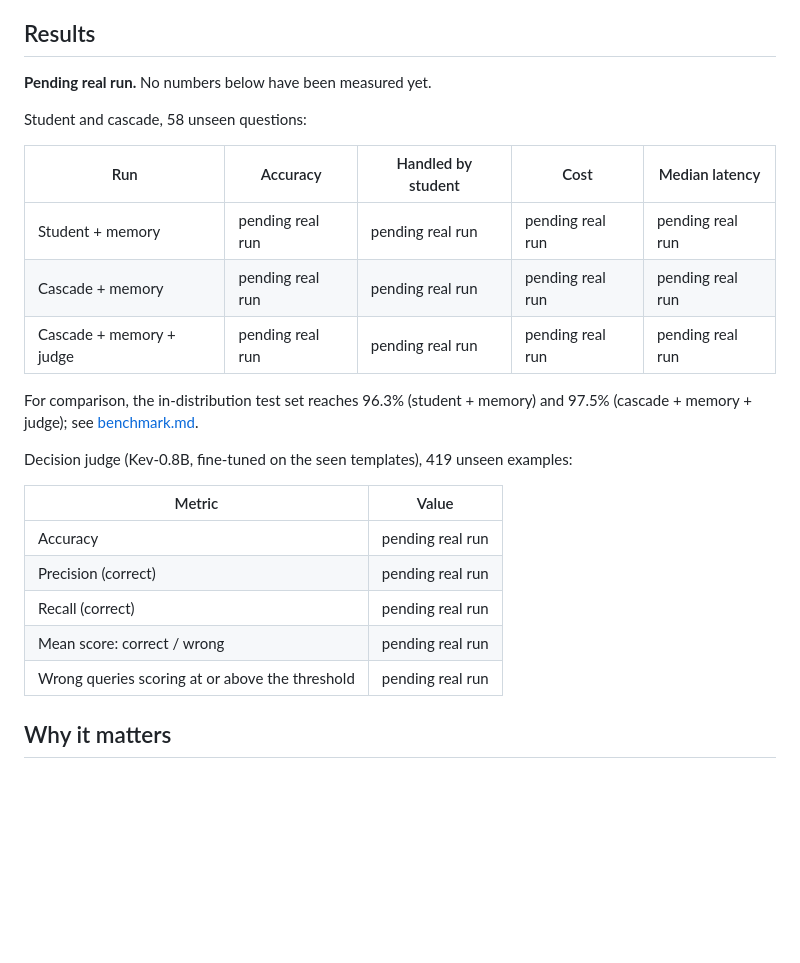
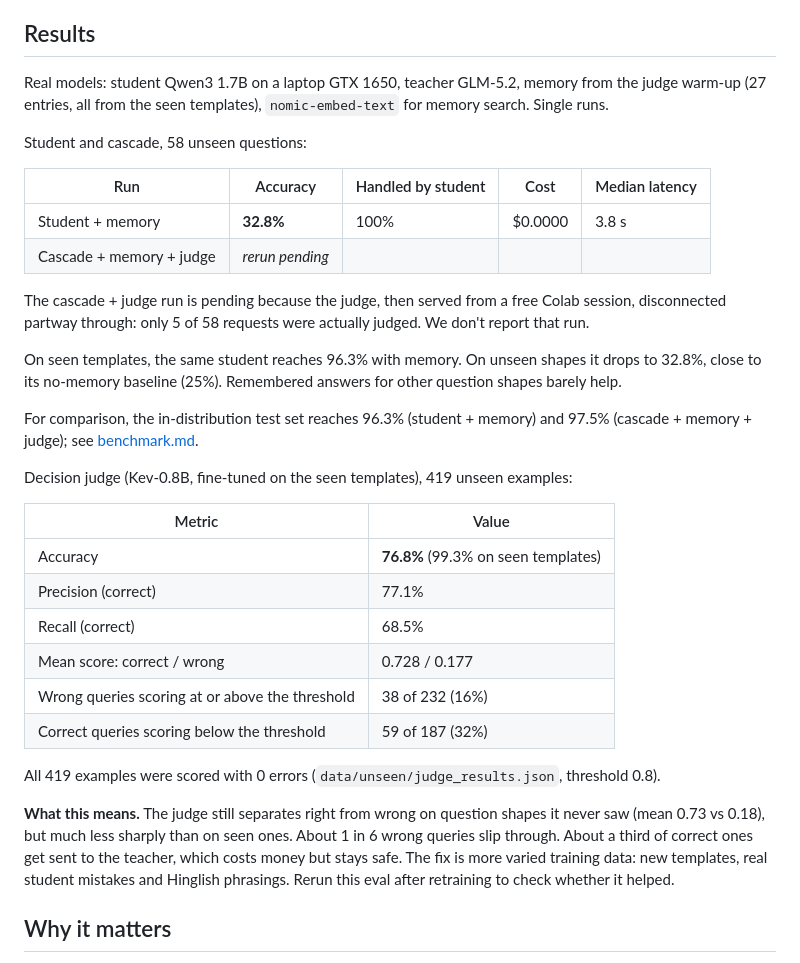
Before and after one commit to Ayush-e4/apprentice, a Markdown page: docs/generalization.md, the part around the change. Rendered like a GitHub page; blank space fills up the shorter version.

Commit message:
Fill in real results: unseen templates (judge 76.8%, student 32.8%) and safety eval (36/37, database unchanged)

```diff
--- a/docs/generalization.md
+++ b/docs/generalization.md
@@ -54,15 +54,18 @@ It prints accuracy, precision and recall (positive = "the query is correct"), th
 
 ## Results
 
-**Pending real run.** No numbers below have been measured yet.
+Real models: student Qwen3 1.7B on a laptop GTX 1650, teacher GLM-5.2, memory from the judge warm-up (27 entries, all from the seen templates), `nomic-embed-text` for memory search. Single runs.
 
 Student and cascade, 58 unseen questions:
 
 | Run | Accuracy | Handled by student | Cost | Median latency |
 |---|---|---|---|---|
-| Student + memory | pending real run | pending real run | pending real run | pending real run |
-| Cascade + memory | pending real run | pending real run | pending real run | pending real run |
-| Cascade + memory + judge | pending real run | pending real run | pending real run | pending real run |
+| Student + memory | **32.8%** | 100% | $0.0000 | 3.8 s |
+| Cascade + memory + judge | *rerun pending* | | | |
+
+The cascade + judge run is pending because the judge, then served from a free Colab session, disconnected partway through: only 5 of 58 requests were actually judged. We don't report that run.
+
+On seen templates, the same student reaches 96.3% with memory. On unseen shapes it drops to 32.8%, close to its no-memory baseline (25%). Remembered answers for other question shapes barely help.
 
 For comparison, the in-distribution test set reaches 96.3% (student + memory) and 97.5% (cascade + memory + judge); see [benchmark.md](benchmark.md#results).
 
@@ -70,11 +73,16 @@ Decision judge (Kev-0.8B, fine-tuned on the seen templates), 419 unseen examples
 
 | Metric | Value |
 |---|---|
-| Accuracy | pending real run |
-| Precision (correct) | pending real run |
-| Recall (correct) | pending real run |
-| Mean score: correct / wrong | pending real run |
-| Wrong queries scoring at or above the threshold | pending real run |
+| Accuracy | **76.8%** (99.3% on seen templates) |
+| Precision (correct) | 77.1% |
+| Recall (correct) | 68.5% |
+| Mean score: correct / wrong | 0.728 / 0.177 |
+| Wrong queries scoring at or above the threshold | 38 of 232 (16%) |
+| Correct queries scoring below the threshold | 59 of 187 (32%) |
+
+All 419 examples were scored with 0 errors (`data/unseen/judge_results.json`, threshold 0.8).
+
+**What this means.** The judge still separates right from wrong on question shapes it never saw (mean 0.73 vs 0.18), but much less sharply than on seen ones. About 1 in 6 wrong queries slip through. About a third of correct ones get sent to the teacher, which costs money but stays safe. The fix is more varied training data: new templates, real student mistakes and Hinglish phrasings. Rerun this eval after retraining to check whether it helped.
 
 ## Why it matters
 
```
Also changed, not shown: docs/safety.md (+11 -6 lines).
